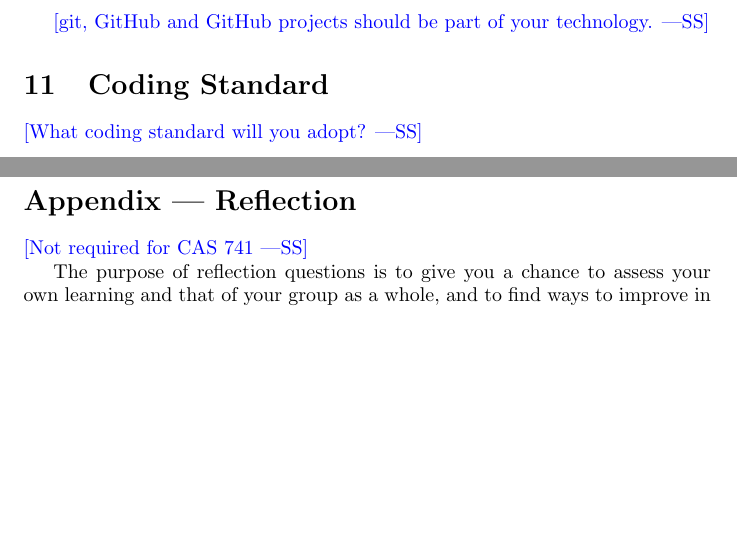
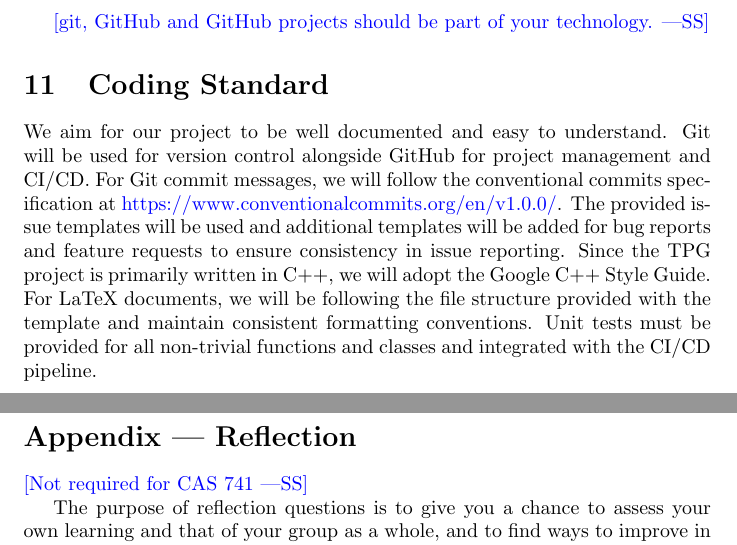
Before and after one commit to TPGEngine/tpg, a LaTeX document (docs/DevelopmentPlan/DevelopmentPlan.tex): two parts of pages 4 and 5 of 7, joined at a grey line, cut so that both start at the same text, the shorter picture padded with empty space. Compiled offline with pdfLaTeX.

Commit message:
docs: added coding standard

```diff
--- a/docs/DevelopmentPlan/DevelopmentPlan.tex
+++ b/docs/DevelopmentPlan/DevelopmentPlan.tex
@@ -144,7 +144,7 @@ Topics to discuss include the following:
 
 \section{Coding Standard}
 
-\wss{What coding standard will you adopt?}
+We aim for our project to be well documented and easy to understand. Git will be used for version control alongside GitHub for project management and CI/CD. For Git commit messages, we will follow the conventional commits specification at \url{https://www.conventionalcommits.org/en/v1.0.0/}. The provided issue templates will be used and additional templates will be added for bug reports and feature requests to ensure consistency in issue reporting. Since the TPG project is primarily written in C++, we will adopt the Google C++ Style Guide. For LaTeX documents, we will be following the file structure provided with the template and maintain consistent formatting conventions. Unit tests must be provided for all non-trivial functions and classes and integrated with the CI/CD pipeline.
 
 \newpage{}
 
```
Also changed, not shown: docs/DevelopmentPlan/DevelopmentPlan.pdf.
